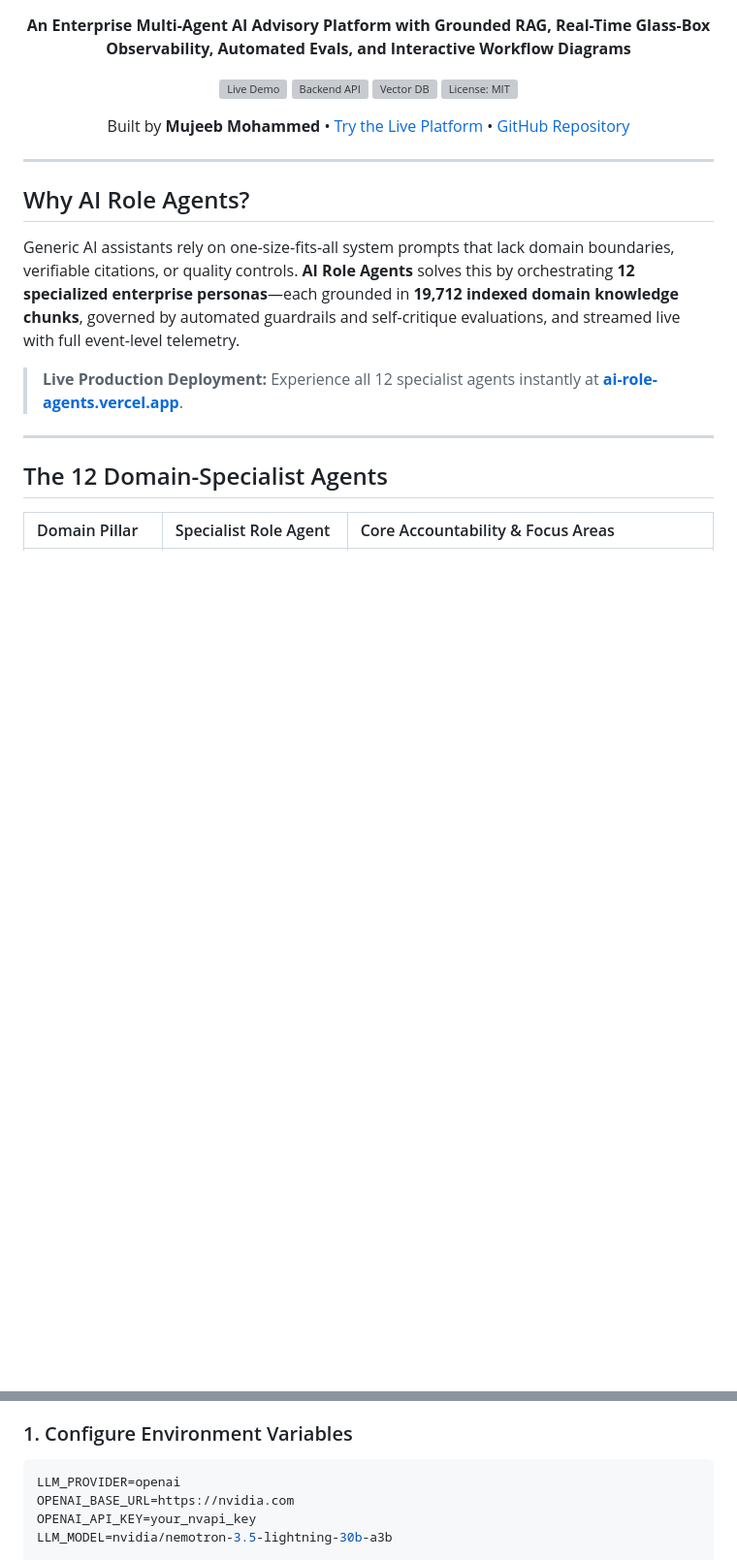
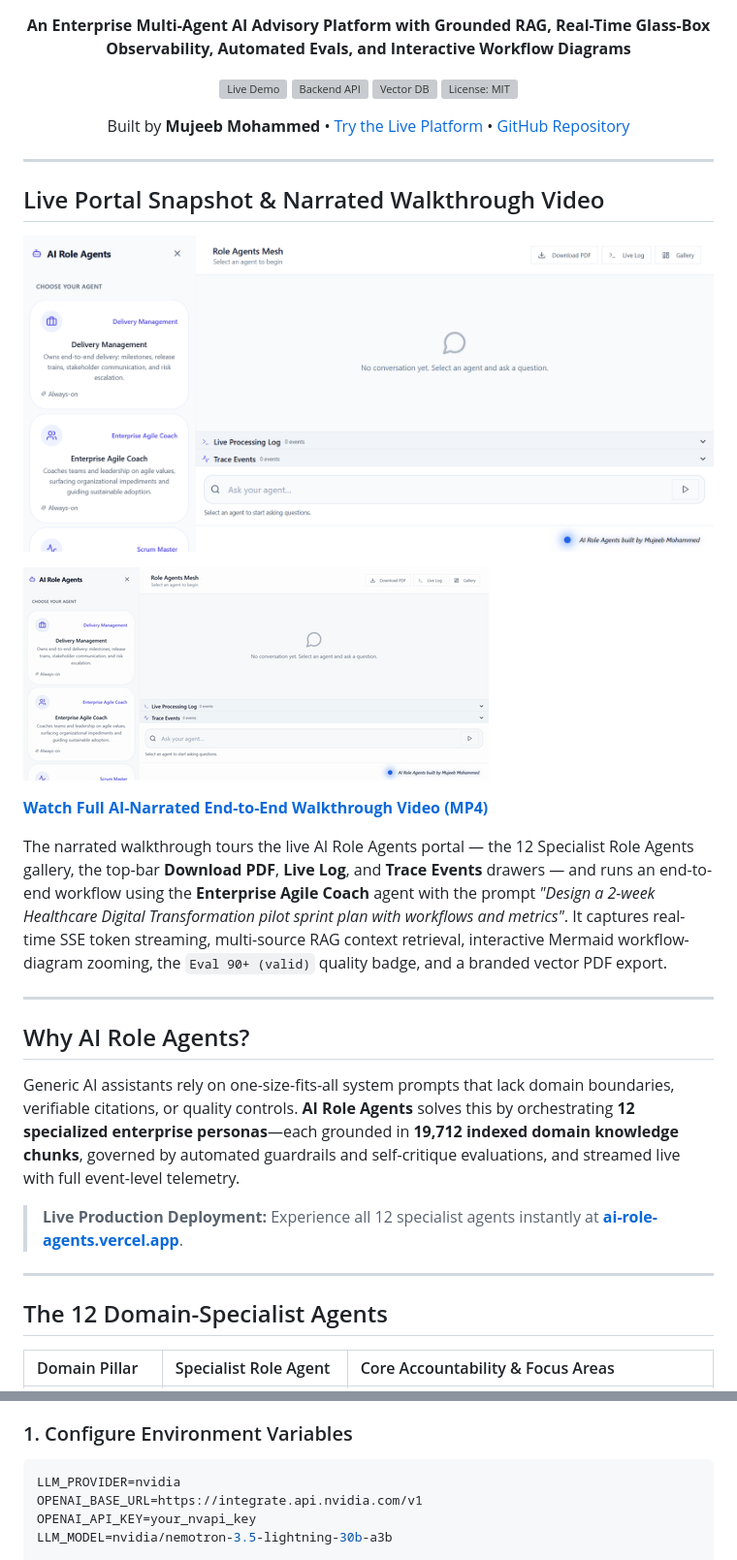
Before and after one commit to MujeebMohammed-Gits/ai-role-agents, a Markdown page: README.md, 2 parts joined by grey strips. Shown at 97% size. GitHub-like rendering; pictures changed too: docs/media/portal-snapshot.png (added), docs/media/portal-walkthrough.gif (added); blank space fills up the shorter version; grey boxes are pictures that could not be loaded.

Commit message:
Update README.md with all production features, live portal snapshot, and AI-narrated walkthrough video
Co-Authored-By: Claude Fable 5 <noreply@anthropic.com>

````diff
--- a/README.md
+++ b/README.md
@@ -15,6 +15,18 @@ Built by **Mujeeb Mohammed** • [Try the Live Platform](https://ai-role-agents.
 
 ---
 
+## Live Portal Snapshot & Narrated Walkthrough Video
+
+![AI Role Agents Portal Snapshot](docs/media/portal-snapshot.png)
+
+![End-to-End Walkthrough Preview](docs/media/portal-walkthrough.gif)
+
+**[Watch Full AI-Narrated End-to-End Walkthrough Video (MP4)](docs/media/ai-role-agents-demo.mp4)**
+
+The narrated walkthrough tours the live AI Role Agents portal — the 12 Specialist Role Agents gallery, the top-bar **Download PDF**, **Live Log**, and **Trace Events** drawers — and runs an end-to-end workflow using the **Enterprise Agile Coach** agent with the prompt *"Design a 2-week Healthcare Digital Transformation pilot sprint plan with workflows and metrics"*. It captures real-time SSE token streaming, multi-source RAG context retrieval, interactive Mermaid workflow-diagram zooming, the `Eval 90+ (valid)` quality badge, and a branded vector PDF export.
+
+---
+
 ## Why AI Role Agents?
 
 Generic AI assistants rely on one-size-fits-all system prompts that lack domain boundaries, verifiable citations, or quality controls. **AI Role Agents** solves this by orchestrating **12 specialized enterprise personas**—each grounded in **19,712 indexed domain knowledge chunks**, governed by automated guardrails and self-critique evaluations, and streamed live with full event-level telemetry.
@@ -120,8 +119,8 @@ ai-role-agents/
 ### 1. Configure Environment Variables
 
 ```bash
-LLM_PROVIDER=openai
-OPENAI_BASE_URL=https://nvidia.com
+LLM_PROVIDER=nvidia
+OPENAI_BASE_URL=https://integrate.api.nvidia.com/v1
 OPENAI_API_KEY=your_nvapi_key
 LLM_MODEL=nvidia/nemotron-3.5-lightning-30b-a3b
 
````
Also changed, not shown: other parts of README.md (+11 -24 lines), 3 other files.
